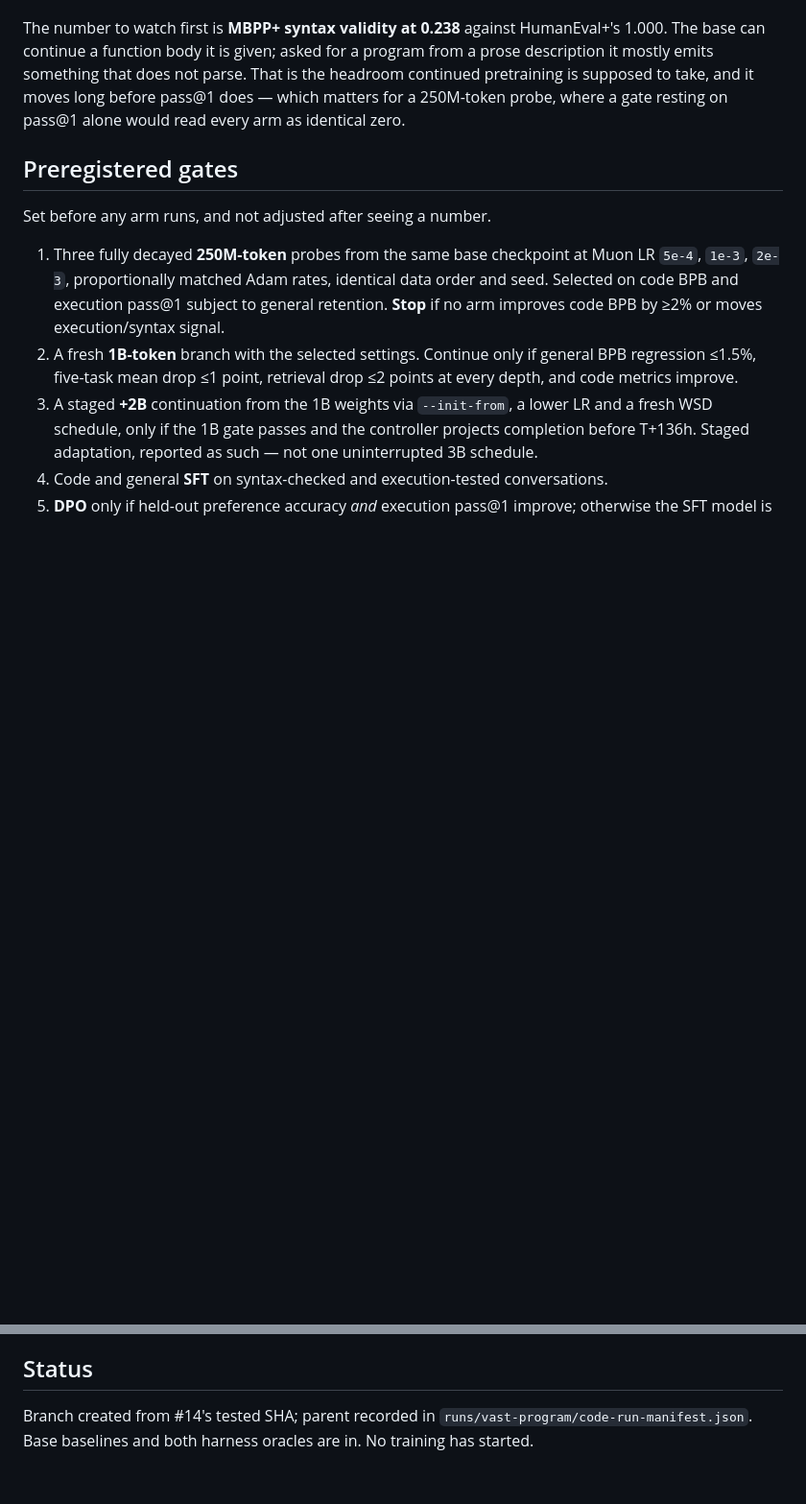
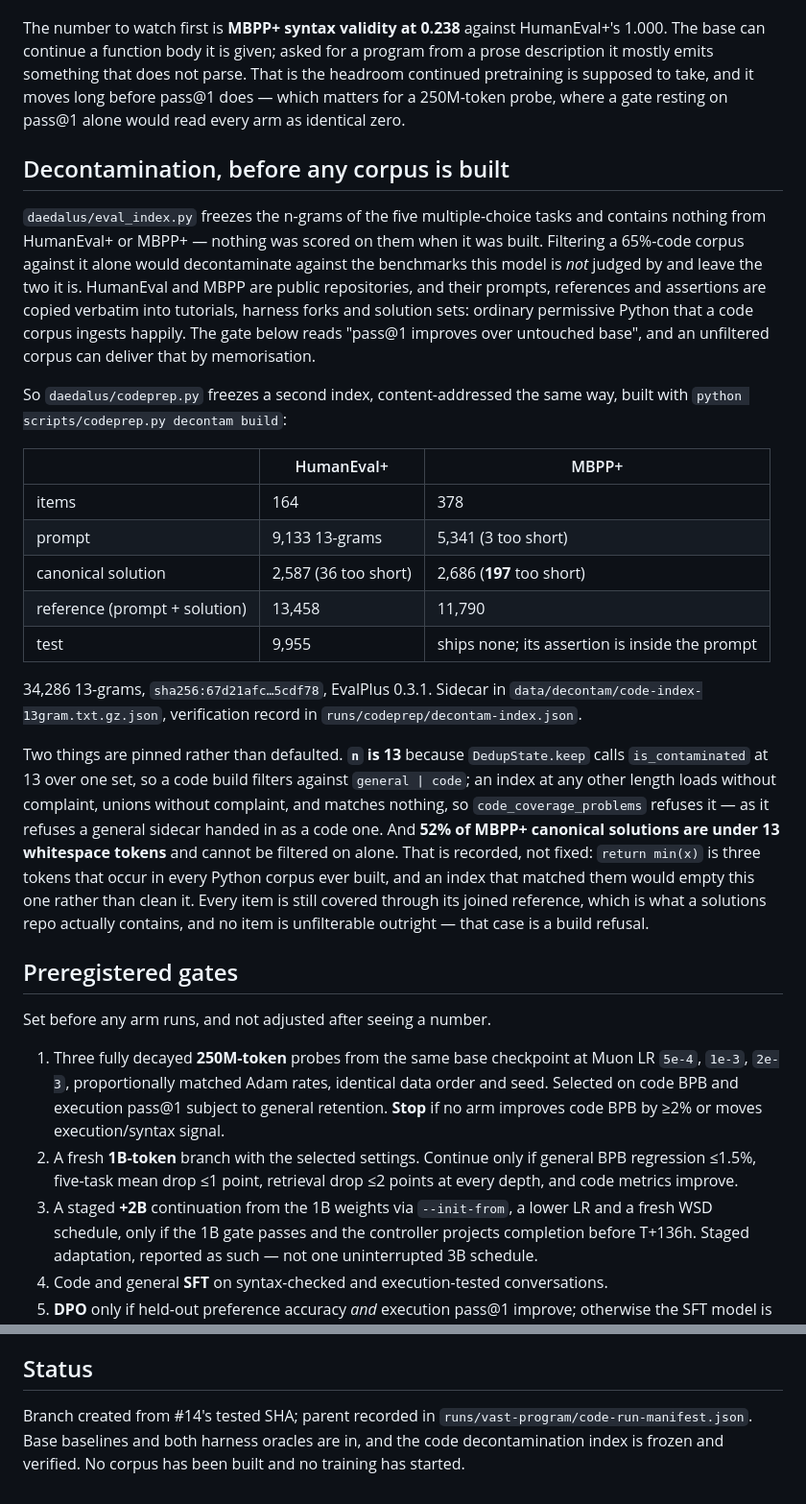
Before and after one commit to unseen1980/daedalus, a Markdown page: runs/vast-program/code-pr-body.md, 2 parts joined by grey strips. Shown at 96% size. GitHub-like rendering; blank space fills up the shorter version.

Commit message:
pr body: the index the code corpus is filtered against, and the half of MBPP+ it cannot cover

```diff
--- a/runs/vast-program/code-pr-body.md
+++ b/runs/vast-program/code-pr-body.md
@@ -27,6 +27,24 @@ A 150M base scoring ~zero on execution is the expected result, not a broken harn
 
 The number to watch first is **MBPP+ syntax validity at 0.238** against HumanEval+'s 1.000. The base can continue a function body it is given; asked for a program from a prose description it mostly emits something that does not parse. That is the headroom continued pretraining is supposed to take, and it moves long before pass@1 does — which matters for a 250M-token probe, where a gate resting on pass@1 alone would read every arm as identical zero.
 
+## Decontamination, before any corpus is built
+
+`daedalus/eval_index.py` freezes the n-grams of the five multiple-choice tasks and contains nothing from HumanEval+ or MBPP+ — nothing was scored on them when it was built. Filtering a 65%-code corpus against it alone would decontaminate against the benchmarks this model is *not* judged by and leave the two it is. HumanEval and MBPP are public repositories, and their prompts, references and assertions are copied verbatim into tutorials, harness forks and solution sets: ordinary permissive Python that a code corpus ingests happily. The gate below reads "pass@1 improves over untouched base", and an unfiltered corpus can deliver that by memorisation.
+
+So `daedalus/codeprep.py` freezes a second index, content-addressed the same way, built with `python scripts/codeprep.py decontam build`:
+
+| | HumanEval+ | MBPP+ |
+| --- | --- | --- |
+| items | 164 | 378 |
+| prompt | 9,133 13-grams | 5,341 (3 too short) |
+| canonical solution | 2,587 (36 too short) | 2,686 (**197** too short) |
+| reference (prompt + solution) | 13,458 | 11,790 |
+| test | 9,955 | ships none; its assertion is inside the prompt |
+
+34,286 13-grams, `sha256:67d21afc…5cdf78`, EvalPlus 0.3.1. Sidecar in `data/decontam/code-index-13gram.txt.gz.json`, verification record in `runs/codeprep/decontam-index.json`.
+
+Two things are pinned rather than defaulted. **`n` is 13** because `DedupState.keep` calls `is_contaminated` at 13 over one set, so a code build filters against `general | code`; an index at any other length loads without complaint, unions without complaint, and matches nothing, so `code_coverage_problems` refuses it — as it refuses a general sidecar handed in as a code one. And **52% of MBPP+ canonical solutions are under 13 whitespace tokens** and cannot be filtered on alone. That is recorded, not fixed: `return min(x)` is three tokens that occur in every Python corpus ever built, and an index that matched them would empty this one rather than clean it. Every item is still covered through its joined reference, which is what a solutions repo actually contains, and no item is unfilterable outright — that case is a build refusal.
+
 ## Preregistered gates
 
 Set before any arm runs, and not adjusted after seeing a number.
@@ -42,4 +60,4 @@ Final acceptance: code BPB improves ≥5%, HumanEval+/MBPP+ pass@1 and syntax va
 
 ## Status
 
-Branch created from #14's tested SHA; parent recorded in `runs/vast-program/code-run-manifest.json`. Base baselines and both harness oracles are in. No training has started.
+Branch created from #14's tested SHA; parent recorded in `runs/vast-program/code-run-manifest.json`. Base baselines and both harness oracles are in, and the code decontamination index is frozen and verified. No corpus has been built and no training has started.
```
